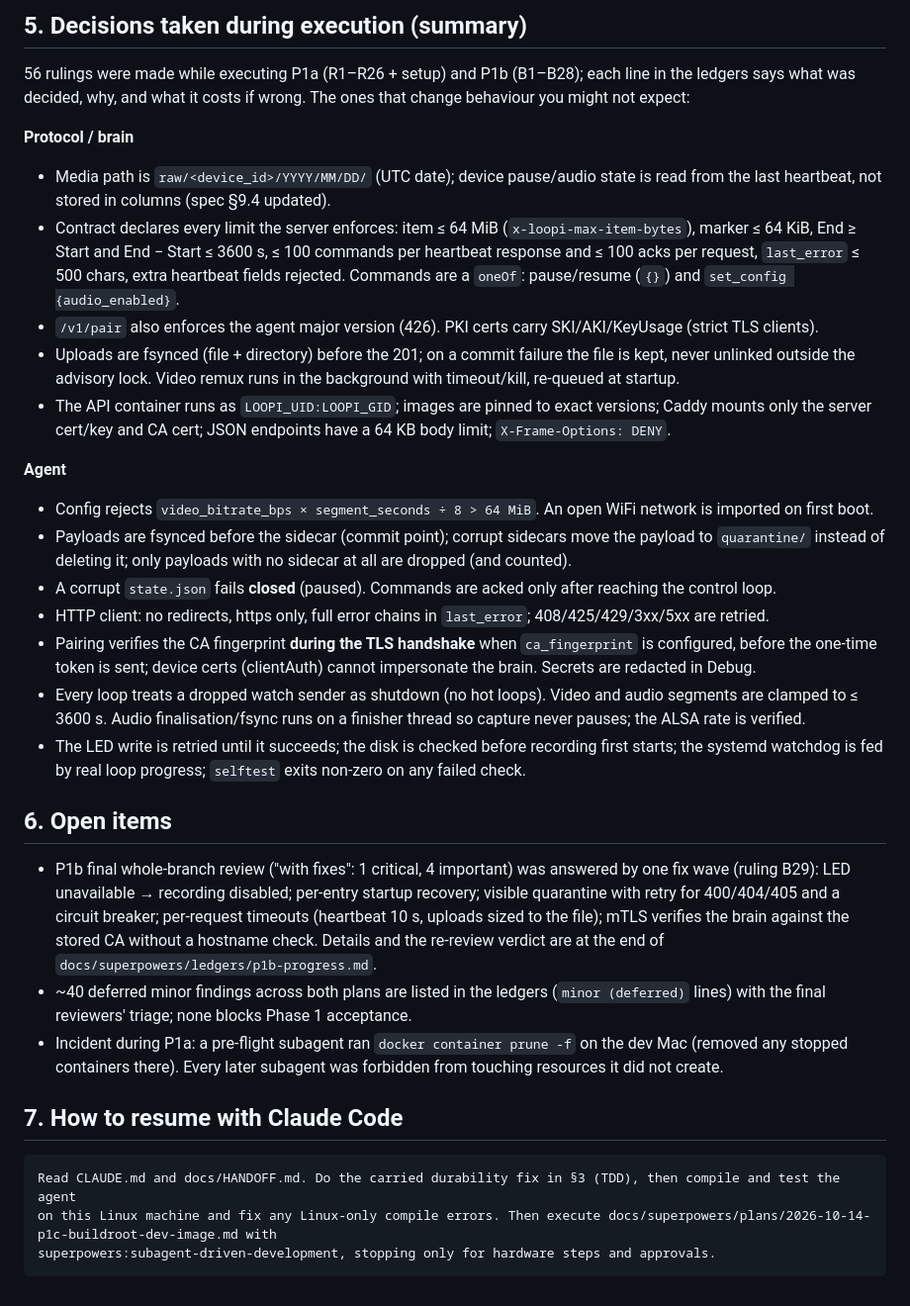
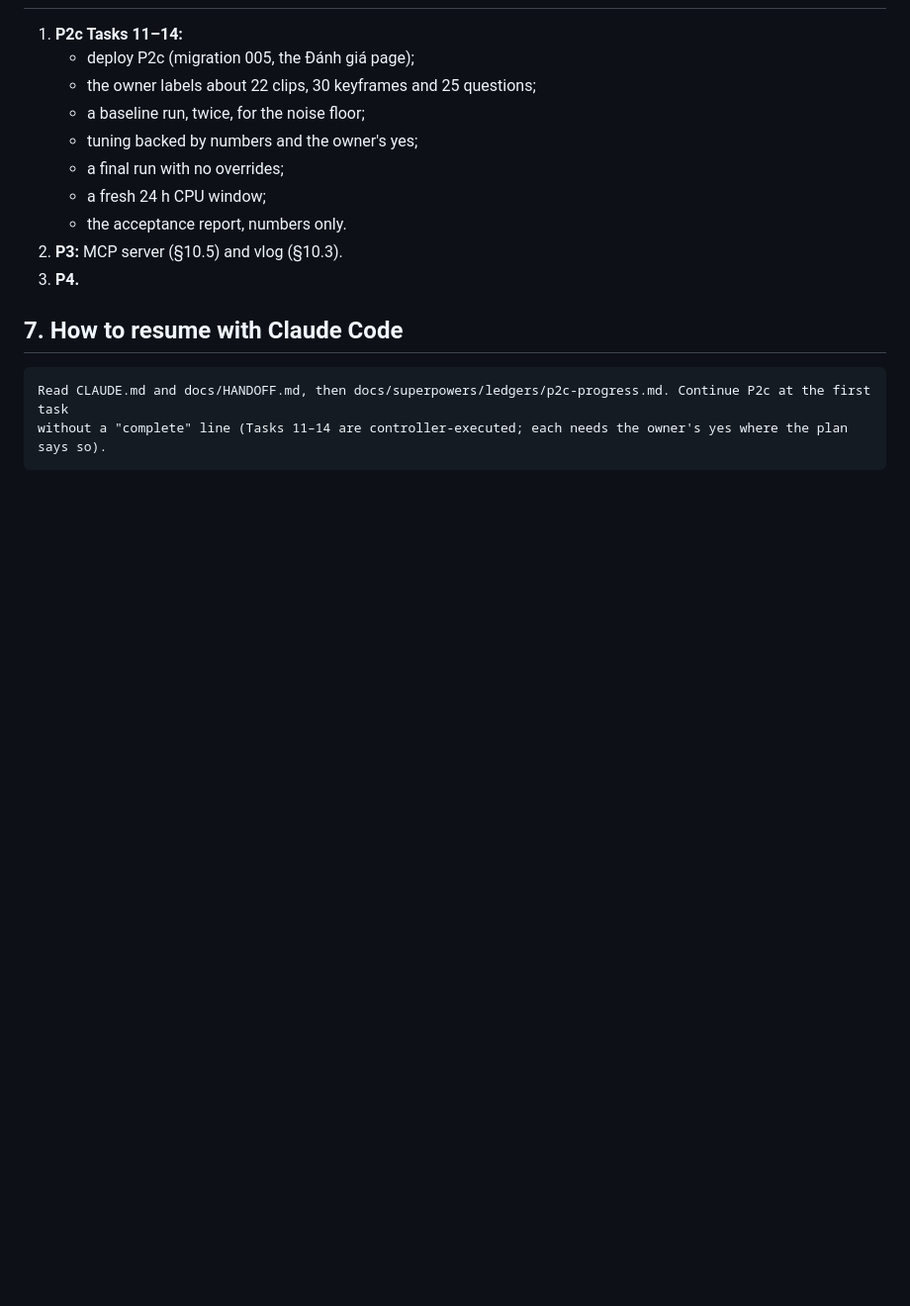
Before and after one commit to cuongtv89ks/loopi, a Markdown page: docs/HANDOFF.md, the part around one of its changes. Shown at 99% size. Drawn GitHub-style; blank space fills up the shorter version.

````diff
--- a/docs/HANDOFF.md
+++ b/docs/HANDOFF.md
@@ -96,50 +114,17 @@ selftest unit test against the real default ALSA device (it records one second)
-## 5. Decisions taken during execution (summary)
-
-56 rulings were made while executing P1a (R1–R26 + setup) and P1b (B1–B28); each line in the ledgers says what
-was decided, why, and what it costs if wrong. The ones that change behaviour you might not expect:
-
-**Protocol / brain**
-- Media path is `raw/<device_id>/YYYY/MM/DD/` (UTC date); device pause/audio state is read from the last
-  heartbeat, not stored in columns (spec §9.4 updated).
-- Contract declares every limit the server enforces: item ≤ 64 MiB (`x-loopi-max-item-bytes`), marker ≤ 64 KiB,
-  End ≥ Start and End − Start ≤ 3600 s, ≤ 100 commands per heartbeat response and ≤ 100 acks per request,
-  `last_error` ≤ 500 chars, extra heartbeat fields rejected. Commands are a `oneOf`: pause/resume (`{}`) and
-  `set_config {audio_enabled}`.
-- `/v1/pair` also enforces the agent major version (426). PKI certs carry SKI/AKI/KeyUsage (strict TLS clients).
-- Uploads are fsynced (file + directory) before the 201; on a commit failure the file is kept, never unlinked
-  outside the advisory lock. Video remux runs in the background with timeout/kill, re-queued at startup.
-- The API container runs as `LOOPI_UID:LOOPI_GID`; images are pinned to exact versions; Caddy mounts only the
-  server cert/key and CA cert; JSON endpoints have a 64 KB body limit; `X-Frame-Options: DENY`.
-
-**Agent**
-- Config rejects `video_bitrate_bps × segment_seconds ÷ 8 > 64 MiB`. An open WiFi network is imported on first boot.
-- Payloads are fsynced before the sidecar (commit point); corrupt sidecars move the payload to `quarantine/`
-  instead of deleting it; only payloads with no sidecar at all are dropped (and counted).
-- A corrupt `state.json` fails **closed** (paused). Commands are acked only after reaching the control loop.
-- HTTP client: no redirects, https only, full error chains in `last_error`; 408/425/429/3xx/5xx are retried.
-- Pairing verifies the CA fingerprint **during the TLS handshake** when `ca_fingerprint` is configured, before
-  the one-time token is sent; device certs (clientAuth) cannot impersonate the brain. Secrets are redacted in Debug.
-- Every loop treats a dropped watch sender as shutdown (no hot loops). Video and audio segments are clamped to
-  ≤ 3600 s. Audio finalisation/fsync runs on a finisher thread so capture never pauses; the ALSA rate is verified.
-- The LED write is retried until it succeeds; the disk is checked before recording first starts; the systemd
-  watchdog is fed by real loop progress; `selftest` exits non-zero on any failed check.
-
-## 6. Open items
-
-- P1b final whole-branch review ("with fixes": 1 critical, 4 important) was answered by one fix wave (ruling
-  B29): LED unavailable → recording disabled; per-entry startup recovery; visible quarantine with retry for
-  400/404/405 and a circuit breaker; per-request timeouts (heartbeat 10 s, uploads sized to the file); mTLS
-  verifies the brain against the stored CA without a hostname check. Details and the re-review verdict are at
-  the end of `docs/superpowers/ledgers/p1b-progress.md`.
-- ~40 deferred minor findings across both plans are listed in the ledgers (`minor (deferred)` lines) with the
-  final reviewers' triage; none blocks Phase 1 acceptance.
-- Incident during P1a: a pre-flight subagent ran `docker container prune -f` on the dev Mac (removed any
-  stopped containers there). Every later subagent was forbidden from touching resources it did not create.
+1. **P2c Tasks 11–14:**
+   - deploy P2c (migration 005, the Đánh giá page);
+   - the owner labels about 22 clips, 30 keyframes and 25 questions;
+   - a baseline run, twice, for the noise floor;
+   - tuning backed by numbers and the owner's yes;
+   - a final run with no overrides;
+   - a fresh 24 h CPU window;
+   - the acceptance report, numbers only.
+2. **P3:** MCP server (§10.5) and vlog (§10.3).
+3. **P4.**
 
 ## 7. How to resume with Claude Code
 
 ```
-Read CLAUDE.md and docs/HANDOFF.md. Do the carried durability fix in §3 (TDD), then compile and test the agent
-on this Linux machine and fix any Linux-only compile errors. Then execute docs/superpowers/plans/2026-10-14-p1c-buildroot-dev-image.md with
-superpowers:subagent-driven-development, stopping only for hardware steps and approvals.
+Read CLAUDE.md and docs/HANDOFF.md, then docs/superpowers/ledgers/p2c-progress.md. Continue P2c at the first task
+without a "complete" line (Tasks 11–14 are controller-executed; each needs the owner's yes where the plan says so).
 ```
````
Also changed, not shown: other parts of docs/HANDOFF.md (+94 -76 lines), 1 other file.
